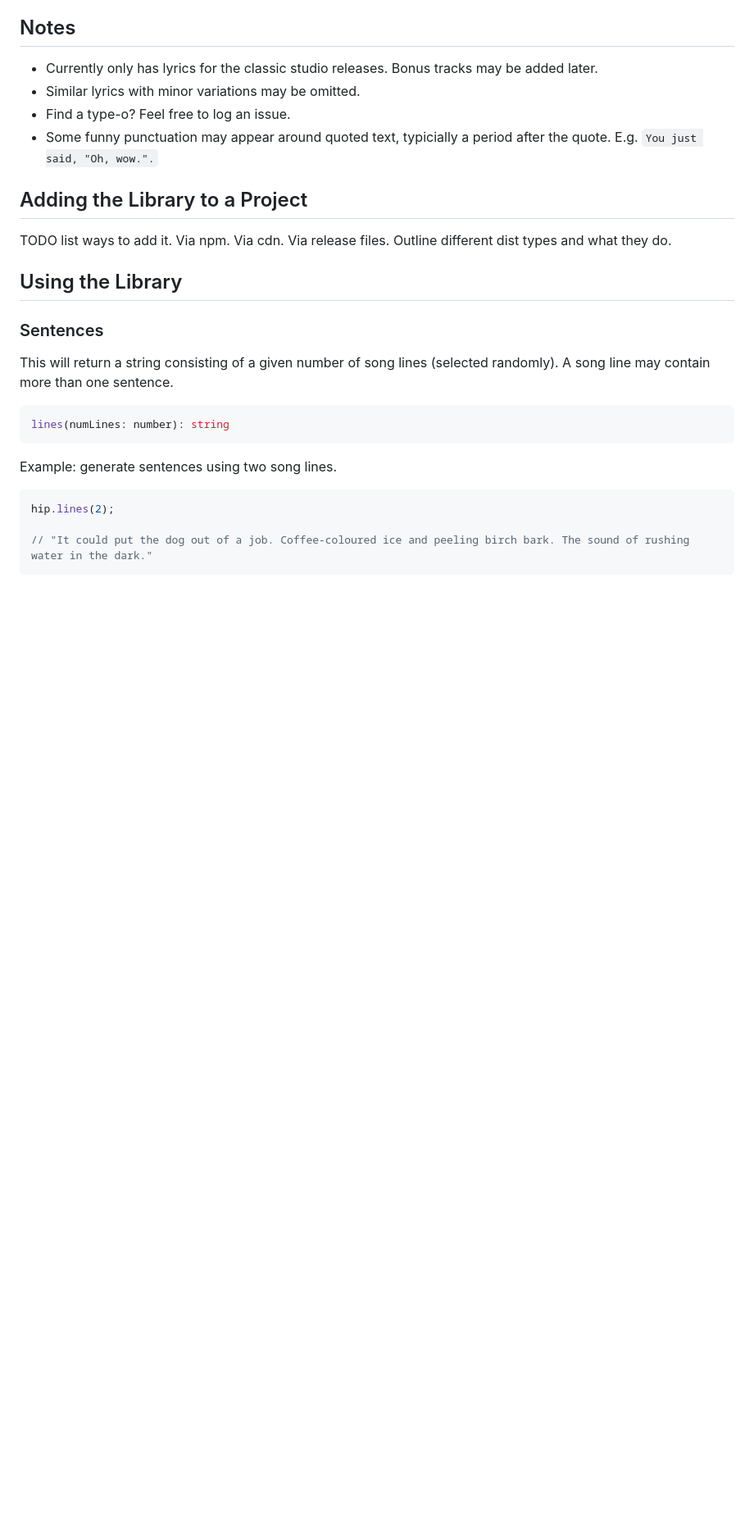
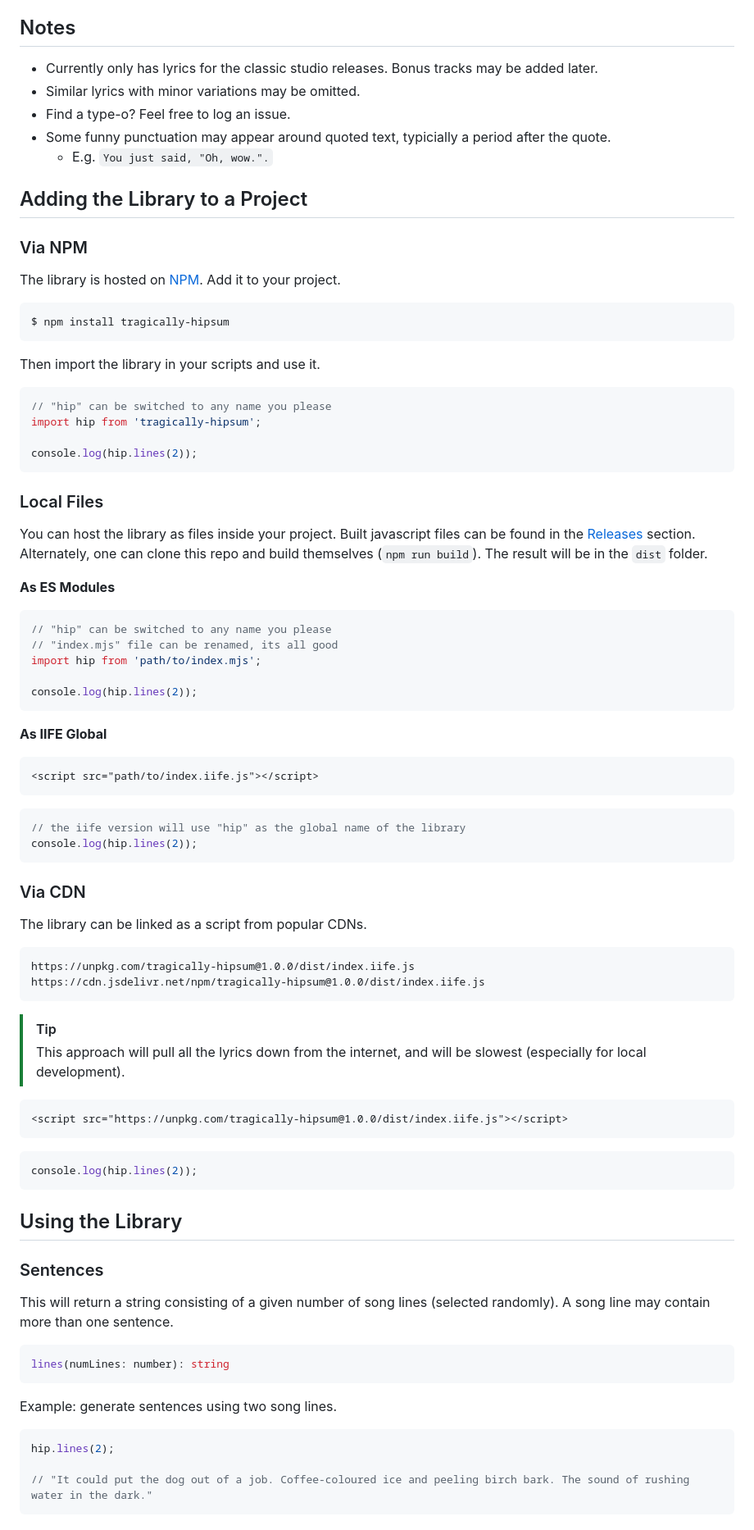
Before and after one commit to james-rae/tragically-hipsum, a Markdown page: README.md, the part around the change printed below. Shown: that part at 82% size. Drawn GitHub-style; blank space fills up the shorter version.

Commit message:
:memo: lib installation doc

````diff
--- a/README.md
+++ b/README.md
@@ -27,11 +27,72 @@ A javascript lorem ipsum library that generates text using song lyrics by [The T
 - Currently only has lyrics for the classic studio releases. Bonus tracks may be added later.
 - Similar lyrics with minor variations may be omitted.
 - Find a type-o? Feel free to log an issue.
-- Some funny punctuation may appear around quoted text, typicially a period after the quote. E.g. `You just said, "Oh, wow.".`
+- Some funny punctuation may appear around quoted text, typicially a period after the quote.
+  - E.g. `You just said, "Oh, wow.".`
 
 ## Adding the Library to a Project
 
-TODO list ways to add it.  Via npm. Via cdn. Via release files.  Outline different dist types and what they do.
+### Via NPM
+
+The library is hosted on [NPM](https://www.npmjs.com/package/tragically-hipsum). Add it to your project.
+
+```text
+$ npm install tragically-hipsum
+```
+
+Then import the library in your scripts and use it.
+
+```js
+// "hip" can be switched to any name you please
+import hip from 'tragically-hipsum';
+
+console.log(hip.lines(2));
+```
+
+### Local Files
+
+You can host the library as files inside your project. Built javascript files can be found in the [Releases](https://github.com/james-rae/tragically-hipsum/releases) section. Alternately, one can clone this repo and build themselves (`npm run build`). The result will be in the `dist` folder.
+
+**As ES Modules**
+
+```js
+// "hip" can be switched to any name you please
+// "index.mjs" file can be renamed, its all good
+import hip from 'path/to/index.mjs';
+
+console.log(hip.lines(2));
+```
+
+**As IIFE Global**
+
+```html
+<script src="path/to/index.iife.js"></script>
+```
+
+```js
+// the iife version will use "hip" as the global name of the library
+console.log(hip.lines(2));
+```
+
+### Via CDN
+
+The library can be linked as a script from popular CDNs.
+
+```text
+https://unpkg.com/tragically-hipsum@1.0.0/dist/index.iife.js
+https://cdn.jsdelivr.net/npm/tragically-hipsum@1.0.0/dist/index.iife.js
+```
+
+> [!TIP]
+> This approach will pull all the lyrics down from the internet, and will be slowest (especially for local development).
+
+```html
+<script src="https://unpkg.com/tragically-hipsum@1.0.0/dist/index.iife.js"></script>
+```
+
+```js
+console.log(hip.lines(2));
+```
 
 ## Using the Library
 
````
Also changed, not shown: other parts of README.md (+2 -5 lines).
